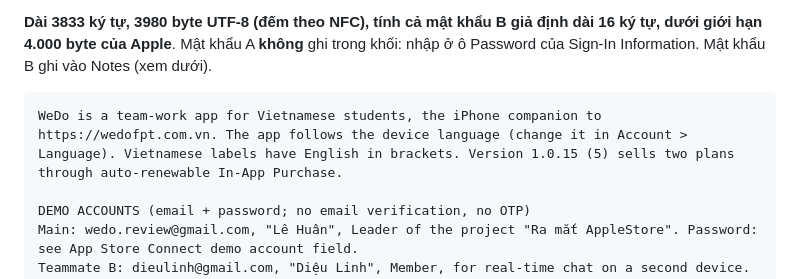
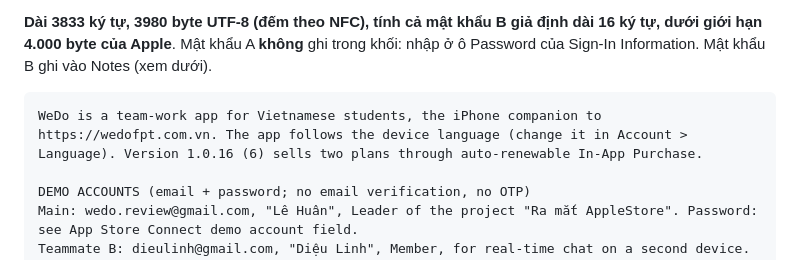
Before and after one commit to dailhse184118-commits/WeDo_ChPlay, a Markdown page: docs/app-store-ios/13-notes-duyet-iap.md, the part around the change. Drawn GitHub-style.

Commit message:
docs(ios): notes duyet ban 1.0.16 song ngu
Co-Authored-By: Claude Opus 5.5 <noreply@anthropic.com>

````diff
--- a/docs/app-store-ios/13-notes-duyet-iap.md
+++ b/docs/app-store-ios/13-notes-duyet-iap.md
@@ -9,7 +9,7 @@ Việc cuối của đợt In-App Purchase. Chương này thay dòng `PAYMENTS:
 **Dài 3833 ký tự, 3980 byte UTF-8 (đếm theo NFC), tính cả mật khẩu B giả định dài 16 ký tự, dưới giới hạn 4.000 byte của Apple**. Mật khẩu A **không** ghi trong khối: nhập ở ô Password của Sign-In Information. Mật khẩu B ghi vào Notes (xem dưới).
 
 ```text
-WeDo is a team-work app for Vietnamese students, the iPhone companion to https://wedofpt.com.vn. The app follows the device language (change it in Account > Language). Vietnamese labels have English in brackets. Version 1.0.15 (5) sells two plans through auto-renewable In-App Purchase.
+WeDo is a team-work app for Vietnamese students, the iPhone companion to https://wedofpt.com.vn. The app follows the device language (change it in Account > Language). Version 1.0.16 (6) sells two plans through auto-renewable In-App Purchase.
 
 DEMO ACCOUNTS (email + password; no email verification, no OTP)
 Main: wedo.review@gmail.com, "Lê Huân", Leader of the project "Ra mắt AppleStore". Password: see App Store Connect demo account field.
````
